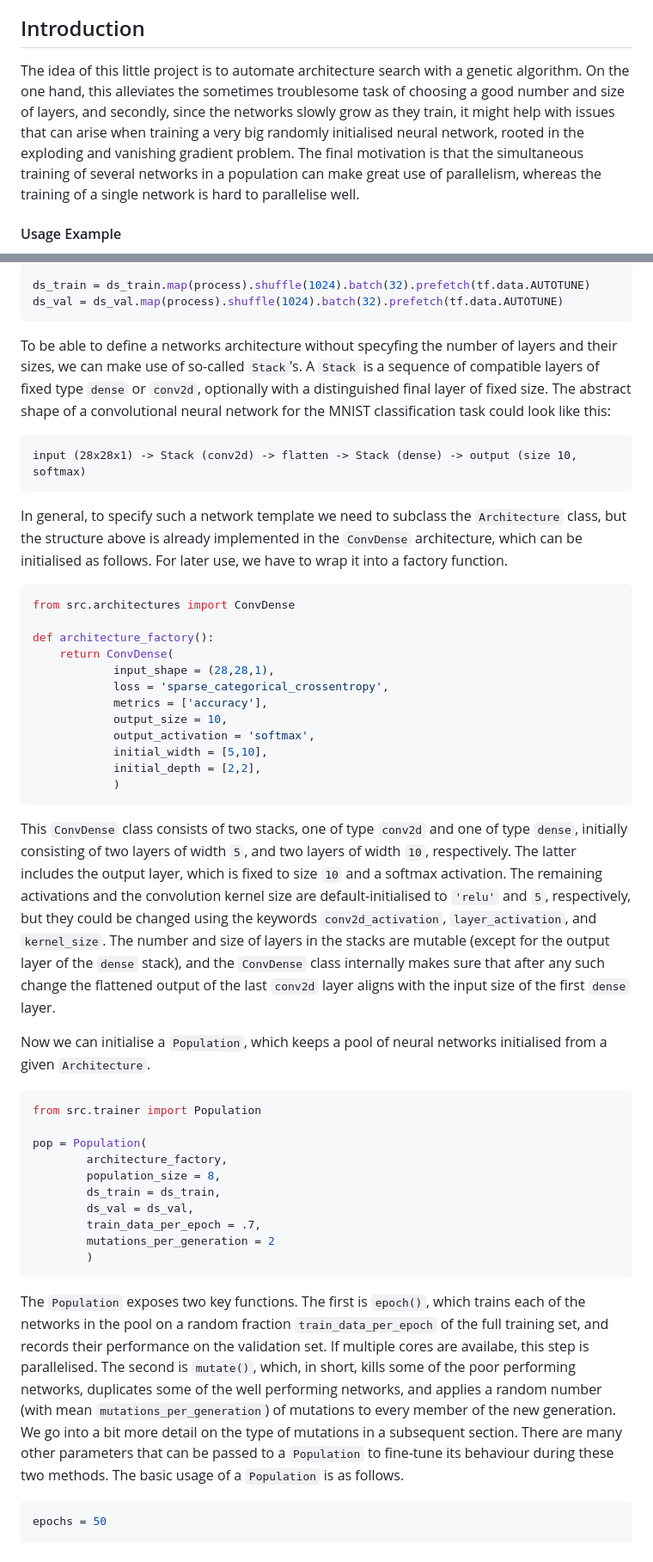
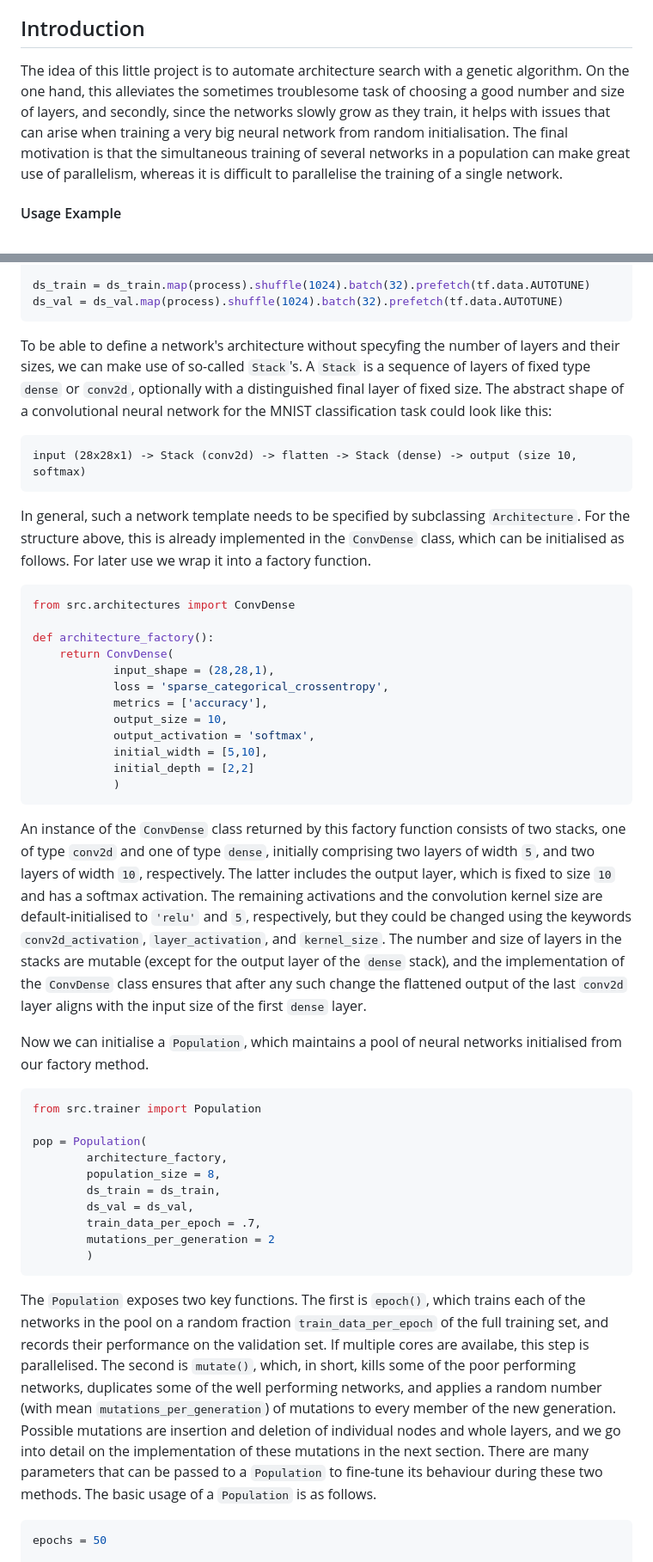
Before and after one commit to PeterKoepernik/BAM, a Markdown page: README.md, 2 parts joined by grey strips. Shown: that part at 86% size. Rendered like a GitHub page.

````diff
--- a/README.md
+++ b/README.md
@@ -2,7 +2,7 @@
 
 ## Introduction
 
-The idea of this little project is to automate architecture search with a genetic algorithm. On the one hand, this alleviates the sometimes troublesome task of choosing a good number and size of layers, and secondly, since the networks slowly grow as they train, it might help with issues that can arise when training a very big randomly initialised neural network, rooted in the exploding and vanishing gradient problem. The final motivation is that the simultaneous training of several networks in a population can make great use of parallelism, whereas the training of a single network is hard to parallelise well.
+The idea of this little project is to automate architecture search with a genetic algorithm. On the one hand, this alleviates the sometimes troublesome task of choosing a good number and size of layers, and secondly, since the networks slowly grow as they train, it helps with issues that can arise when training a very big neural network from random initialisation. The final motivation is that the simultaneous training of several networks in a population can make great use of parallelism, whereas it is difficult to parallelise the training of a single network.
 
 #### Usage Example
 
@@ -21,12 +21,13 @@ ds_train = ds_train.map(process).shuffle(1024).batch(32).prefetch(tf.data.AUTOTU
 ds_val = ds_val.map(process).shuffle(1024).batch(32).prefetch(tf.data.AUTOTUNE)
 ```
 
-To be able to define a networks architecture without specyfing the number of layers and their sizes, we can make use of so-called `Stack`'s. A `Stack` is a sequence of compatible layers of fixed type `dense` or `conv2d`, optionally with a distinguished final layer of fixed size.
+To be able to define a network's architecture without specyfing the number of layers and their sizes, we can make use of so-called `Stack`'s. A `Stack` is a sequence of layers of fixed type `dense` or `conv2d`, optionally with a distinguished final layer of fixed size.
 The abstract shape of a convolutional neural network for the MNIST classification task could look like this:
 ```
 input (28x28x1) -> Stack (conv2d) -> flatten -> Stack (dense) -> output (size 10, softmax)
 ```
-In general, to specify such a network template we need to subclass the `Architecture` class, but the structure above is already implemented in the `ConvDense` architecture, which can be initialised as follows. For later use, we have to wrap it into a factory function.
+In general, such a network template needs to be specified by subclassing `Architecture`. For the structure above, this is already implemented in the `ConvDense` class, which can be initialised as follows.
+For later use we wrap it into a factory function.
 ```python
 from src.architectures import ConvDense
 
@@ -38,12 +39,12 @@ def architecture_factory():
             output_size = 10,
             output_activation = 'softmax',
             initial_width = [5,10],
-            initial_depth = [2,2],
+            initial_depth = [2,2]
             )
 ```
-This `ConvDense` class consists of two stacks, one of type `conv2d` and one of type `dense`, initially consisting of two layers of width `5`, and two layers of width `10`, respectively. The latter includes the output layer, which is fixed to size `10` and a softmax activation. The remaining activations and the convolution kernel size are default-initialised to `'relu'` and `5`, respectively, but they could be changed using the keywords `conv2d_activation`, `layer_activation`, and `kernel_size`. The number and size of layers in the stacks are mutable (except for the output layer of the `dense` stack), and the `ConvDense` class internally makes sure that after any such change the flattened output of the last `conv2d` layer aligns with the input size of the first `dense` layer.
+An instance of the `ConvDense` class returned by this factory function consists of two stacks, one of type `conv2d` and one of type `dense`, initially comprising two layers of width `5`, and two layers of width `10`, respectively. The latter includes the output layer, which is fixed to size `10` and has a softmax activation. The remaining activations and the convolution kernel size are default-initialised to `'relu'` and `5`, respectively, but they could be changed using the keywords `conv2d_activation`, `layer_activation`, and `kernel_size`. The number and size of layers in the stacks are mutable (except for the output layer of the `dense` stack), and the implementation of the `ConvDense` class ensures that after any such change the flattened output of the last `conv2d` layer aligns with the input size of the first `dense` layer.
 
-Now we can initialise a `Population`, which keeps a pool of neural networks initialised from a given `Architecture`.
+Now we can initialise a `Population`, which maintains a pool of neural networks initialised from our factory method.
 
 ```python
 from src.trainer import Population
@@ -58,7 +59,7 @@ pop = Population(
         )
 ```
 
-The `Population` exposes two key functions. The first is `epoch()`, which trains each of the networks in the pool on a random fraction `train_data_per_epoch` of the full training set, and records their performance on the validation set. If multiple cores are availabe, this step is parallelised. The second is `mutate()`, which, in short, kills some of the poor performing networks, duplicates some of the well performing networks, and applies a random number (with mean `mutations_per_generation`) of mutations to every member of the new generation. We go into a bit more detail on the type of mutations in a subsequent section. There are many other parameters that can be passed to a `Population` to fine-tune its behaviour during these two methods. The basic usage of a `Population` is as follows.
+The `Population` exposes two key functions. The first is `epoch()`, which trains each of the networks in the pool on a random fraction `train_data_per_epoch` of the full training set, and records their performance on the validation set. If multiple cores are availabe, this step is parallelised. The second is `mutate()`, which, in short, kills some of the poor performing networks, duplicates some of the well performing networks, and applies a random number (with mean `mutations_per_generation`) of mutations to every member of the new generation. Possible mutations are insertion and deletion of individual nodes and whole layers, and we go into detail on the implementation of these mutations in the next section. There are many parameters that can be passed to a `Population` to fine-tune its behaviour during these two methods. The basic usage of a `Population` is as follows.
 
 ```python
 epochs = 50
````
